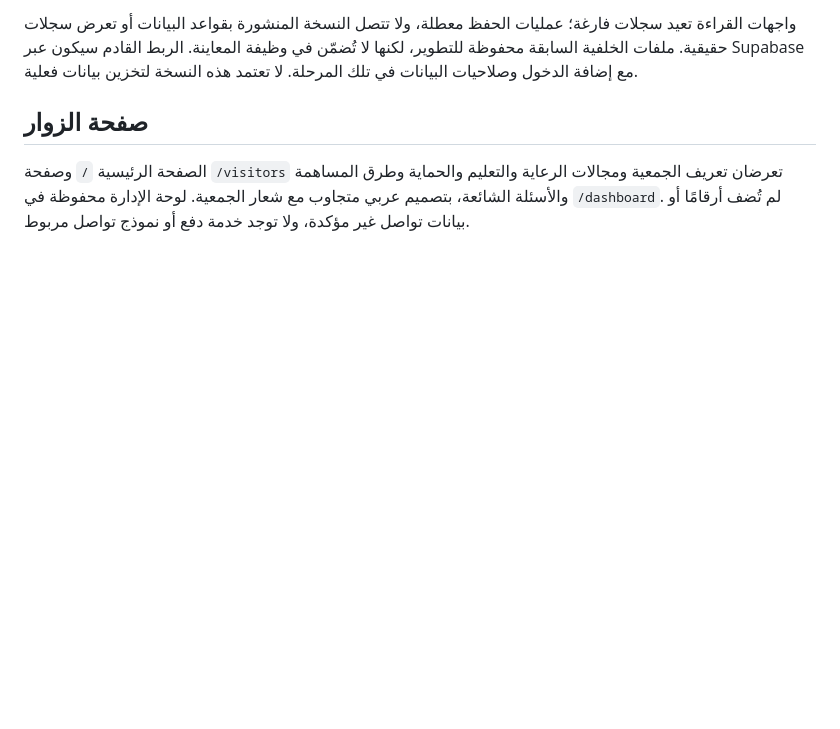
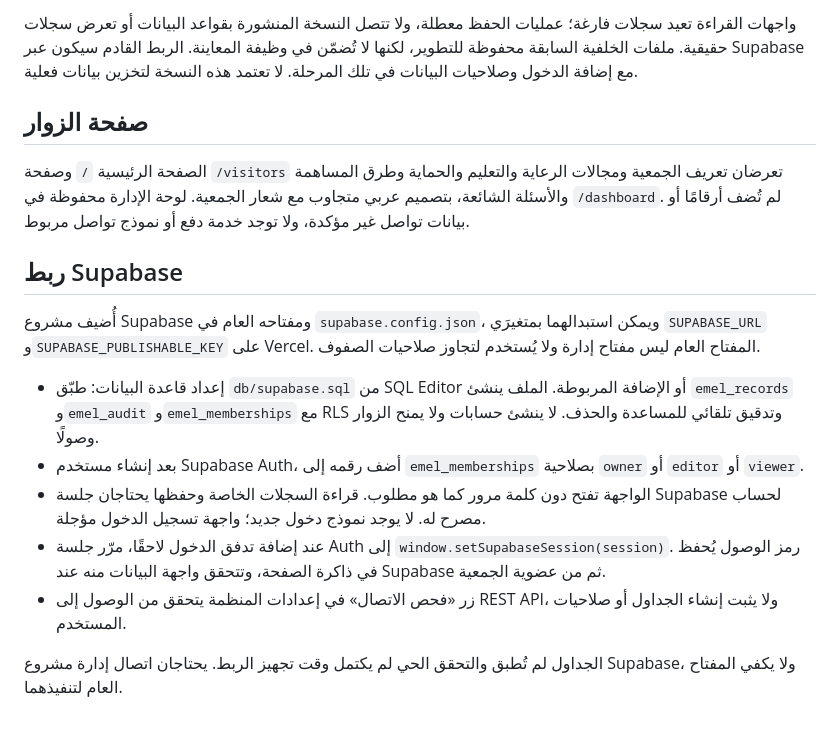
Before and after one commit to Ahmedtalb872/Emel6vole, a Markdown page: README.md, the part around the change. GitHub-like rendering; blank space fills up the shorter version.

Commit message:
Prepare supplied Supabase project, RLS schema and authorized record integration

```diff
--- a/README.md
+++ b/README.md
@@ -48,3 +48,15 @@ npm run build
 ## صفحة الزوار
 
 الصفحة الرئيسية `/` وصفحة `/visitors` تعرضان تعريف الجمعية ومجالات الرعاية والتعليم والحماية وطرق المساهمة والأسئلة الشائعة، بتصميم عربي متجاوب مع شعار الجمعية. لوحة الإدارة محفوظة في `/dashboard`. لم تُضف أرقامًا أو بيانات تواصل غير مؤكدة، ولا توجد خدمة دفع أو نموذج تواصل مربوط.
+
+## ربط Supabase
+
+أُضيف مشروع Supabase ومفتاحه العام في `supabase.config.json`، ويمكن استبدالهما بمتغيرَي `SUPABASE_URL` و`SUPABASE_PUBLISHABLE_KEY` على Vercel. المفتاح العام ليس مفتاح إدارة ولا يُستخدم لتجاوز صلاحيات الصفوف.
+
+- إعداد قاعدة البيانات: طبّق `db/supabase.sql` من SQL Editor أو الإضافة المربوطة. الملف ينشئ `emel_records` و`emel_audit` و`emel_memberships` مع RLS وتدقيق تلقائي للمساعدة والحذف. لا ينشئ حسابات ولا يمنح الزوار وصولًا.
+- بعد إنشاء مستخدم Supabase Auth، أضف رقمه إلى `emel_memberships` بصلاحية `owner` أو `editor` أو `viewer`.
+- الواجهة تفتح دون كلمة مرور كما هو مطلوب. قراءة السجلات الخاصة وحفظها يحتاجان جلسة Supabase لحساب مصرح له. لا يوجد نموذج دخول جديد؛ واجهة تسجيل الدخول مؤجلة.
+- عند إضافة تدفق الدخول لاحقًا، مرّر جلسة Auth إلى `window.setSupabaseSession(session)`. رمز الوصول يُحفظ في ذاكرة الصفحة، وتتحقق واجهة البيانات منه عند Supabase ثم من عضوية الجمعية.
+- زر «فحص الاتصال» في إعدادات المنظمة يتحقق من الوصول إلى REST API، ولا يثبت إنشاء الجداول أو صلاحيات المستخدم.
+
+الجداول لم تُطبق والتحقق الحي لم يكتمل وقت تجهيز الربط. يحتاجان اتصال إدارة مشروع Supabase، ولا يكفي المفتاح العام لتنفيذهما.
```
